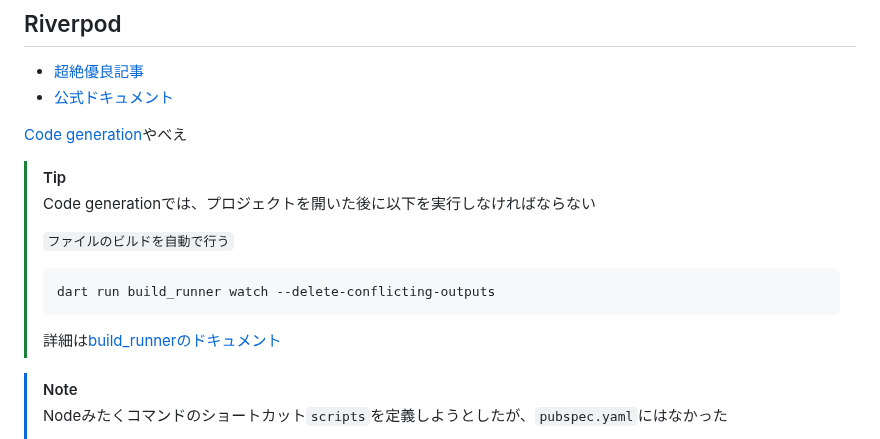
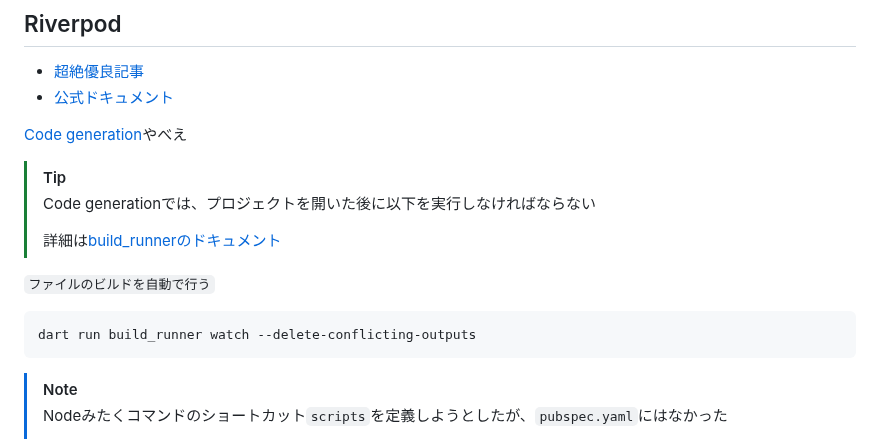
Before and after one commit to wiyco/flutter_mapbox, a Markdown page: README.md, the part around the change. Rendered like a GitHub page.

````diff
--- a/README.md
+++ b/README.md
@@ -171,13 +171,13 @@ android {
 >
 > Code generationでは、プロジェクトを開いた後に以下を実行しなければならない
 >
-> `ファイルのビルドを自動で行う`
->
-> ```shell
-> dart run build_runner watch --delete-conflicting-outputs
-> ```
->
 > 詳細は[build_runnerのドキュメント](https://pub.dev/packages/build_runner#docs)
+
+`ファイルのビルドを自動で行う`
+
+```shell
+dart run build_runner watch --delete-conflicting-outputs
+```
 
 > [!NOTE]
 >
````
